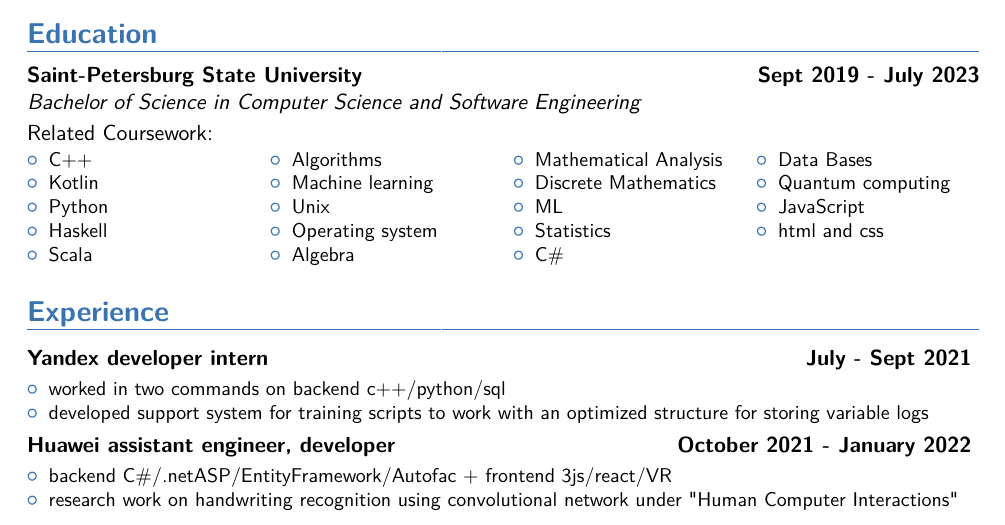
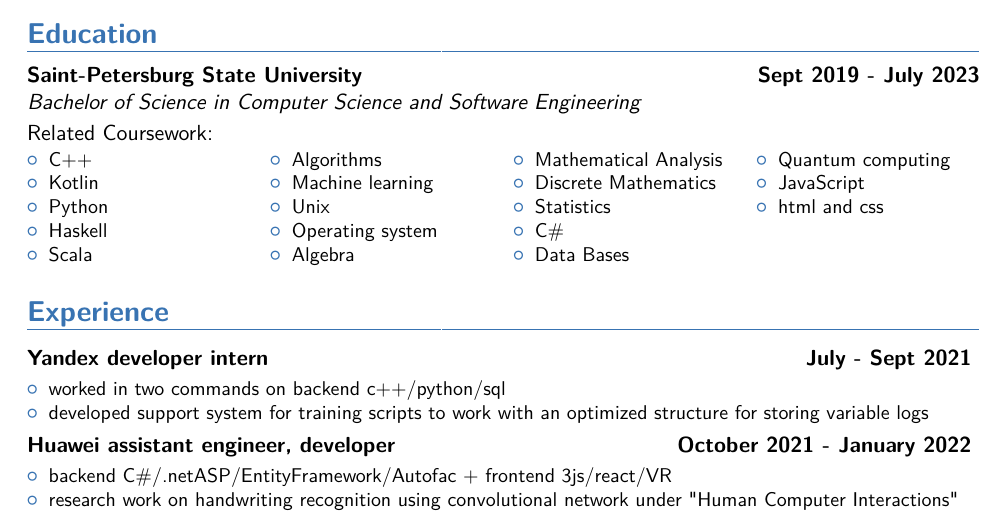
Before and after one commit to ivanoglo/StudioShader, a LaTeX CV (Ivan_Ogloblin.tex): part of the page, cut so that both start at the same text. The pictures show the PDF file Ivan_Ogloblin.pdf that the author committed with the source.

Commit message:
some changes

```diff
--- a/Ivan_Ogloblin.tex
+++ b/Ivan_Ogloblin.tex
@@ -78,7 +78,6 @@
 				\item Algebra
 				\item Mathematical Analysis
 				\item Discrete Mathematics
-				\item ML
 				\item Statistics
 				\item C\#
 				\item Data Bases
```
Also changed, not shown: Ivan_Ogloblin.pdf, 1 other file.
